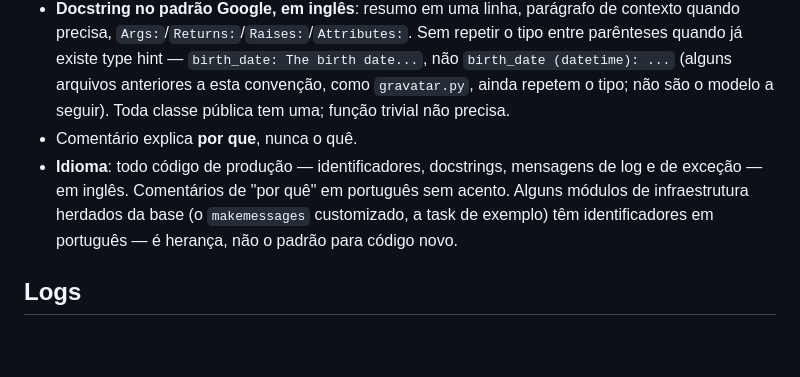
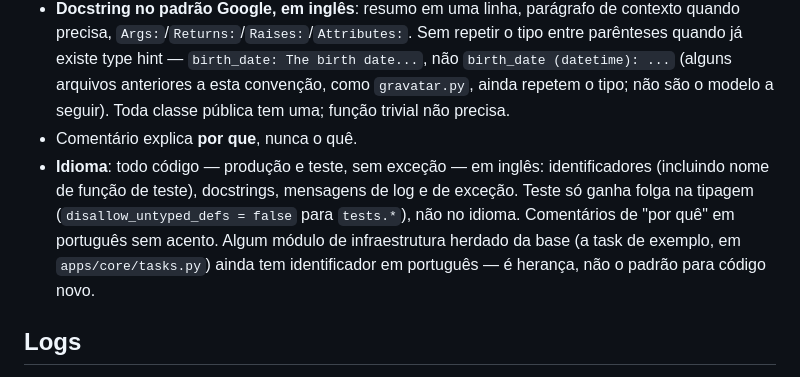
Before and after one commit to ramon/django-template, a Markdown page: docs/standards/backend.md, the part around the change. Drawn GitHub-style; blank space fills up the shorter version.

```diff
--- a/docs/standards/backend.md
+++ b/docs/standards/backend.md
@@ -123,10 +123,12 @@ arquivo. Task recebe dado serializável — id, não instância de model.
   `gravatar.py`, ainda repetem o tipo; não são o modelo a seguir). Toda classe pública tem
   uma; função trivial não precisa.
 - Comentário explica **por que**, nunca o quê.
-- **Idioma**: todo código de produção — identificadores, docstrings, mensagens de log e
-  de exceção — em inglês. Comentários de "por quê" em português sem acento. Alguns
-  módulos de infraestrutura herdados da base (o `makemessages` customizado, a task de
-  exemplo) têm identificadores em português — é herança, não o padrão para código novo.
+- **Idioma**: todo código — produção e teste, sem exceção — em inglês: identificadores
+  (incluindo nome de função de teste), docstrings, mensagens de log e de exceção. Teste só
+  ganha folga na tipagem (`disallow_untyped_defs = false` para `tests.*`), não no idioma.
+  Comentários de "por quê" em português sem acento. Algum módulo de infraestrutura
+  herdado da base (a task de exemplo, em `apps/core/tasks.py`) ainda tem identificador em
+  português — é herança, não o padrão para código novo.
 
 ## Logs
 
```
Also changed, not shown: AGENTS.md (+5 -3 lines), docs/standards/testing.md (+3 -0 lines).
